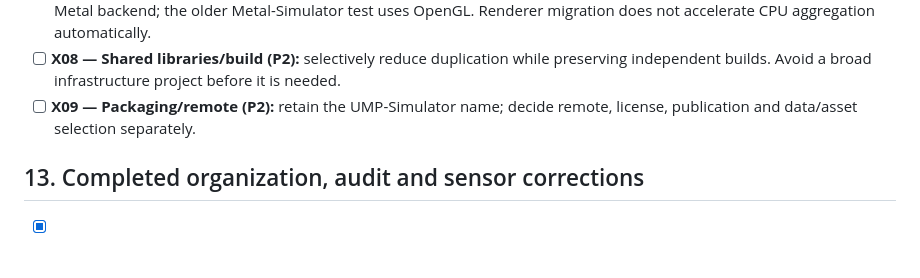
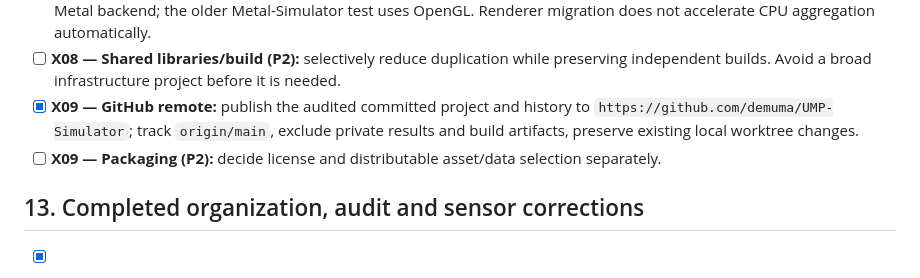
Before and after one commit to demuma/UMP-Simulator, a Markdown page: TO-DO.md, the part around the change. GitHub-like rendering.

```diff
--- a/TO-DO.md
+++ b/TO-DO.md
@@ -1369,8 +1369,10 @@ Class counts alone cannot reconstruct every privacy metric.
   OpenGL. Renderer migration does not accelerate CPU aggregation automatically.
 - [ ] **X08 — Shared libraries/build (P2):** selectively reduce duplication while preserving
   independent builds. Avoid a broad infrastructure project before it is needed.
-- [ ] **X09 — Packaging/remote (P2):** retain the UMP-Simulator name; decide remote,
-  license, publication and data/asset selection separately.
+- [x] **X09 — GitHub remote:** publish the audited committed project and history to
+  `https://github.com/demuma/UMP-Simulator`; track `origin/main`, exclude private results
+  and build artifacts, preserve existing local worktree changes.
+- [ ] **X09 — Packaging (P2):** decide license and distributable asset/data selection separately.
 
 ## 13. Completed organization, audit and sensor corrections
 
```
Also changed, not shown: README.md (+3 -1 lines).
